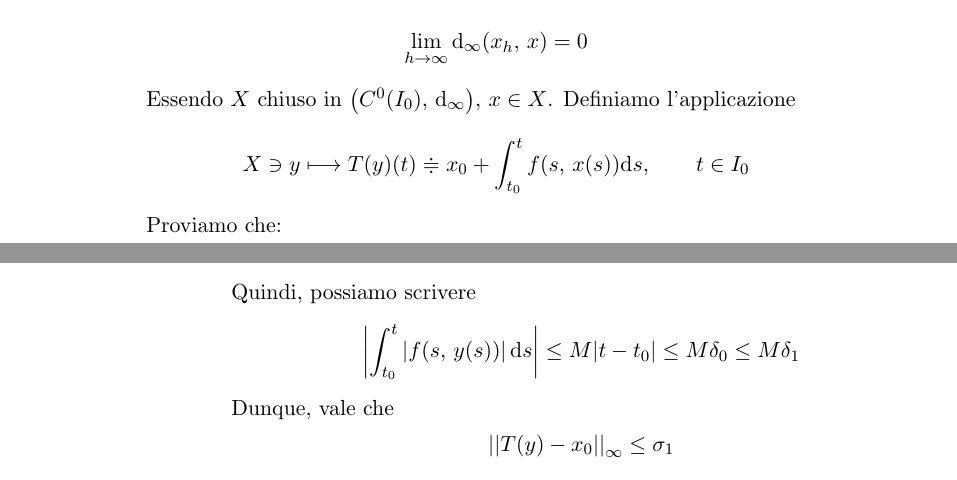
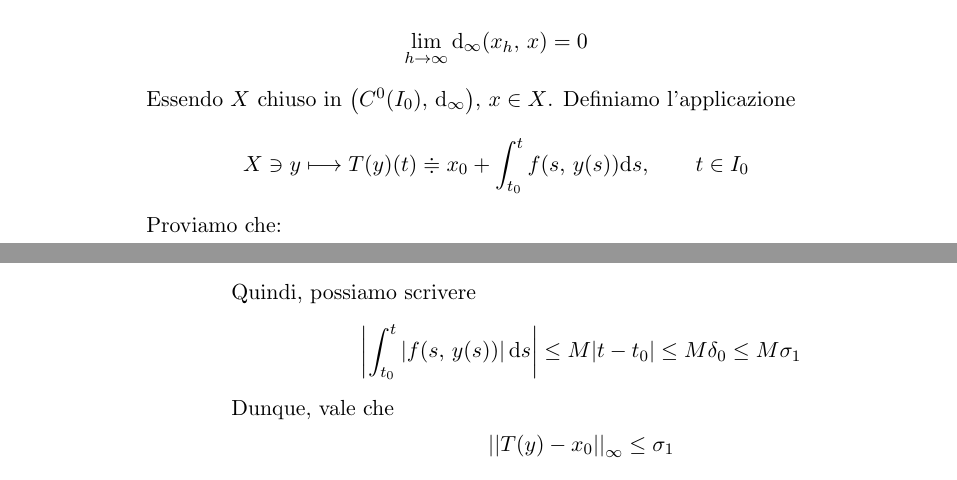
Before and after one commit to matteosecli/Appunti_di_Analisi_II, a LaTeX book (book.tex, which reads 04_ODEs/04_ODEs.tex): two parts of pages 94 and 95 of 135, joined at a grey line, cut so that both start at the same text. Compiled offline with pdfLaTeX.

Commit message:
Versione: 20130606-184203
Correzioni sulla dimostrazione del Teorema di esistenza e unicità locale

```diff
--- a/04_ODEs/04_ODEs.tex
+++ b/04_ODEs/04_ODEs.tex
@@ -580,7 +580,7 @@ Dividiamo la dimostrazione del teorema in tre passi.
 	$$
 	Essendo $X$ chiuso in $\left( C^0(I_0),\,\mathrm{d}_{\infty} \right)$, $x \in X$. Definiamo l'applicazione
 	$$
-	X \ni y \longmapsto T(y)(t) \doteqdot x_0 + \int_{t_0}^t f(s,\,x(s))\mathrm{d}s, \qquad t \in I_0
+	X \ni y \longmapsto T(y)(t) \doteqdot x_0 + \int_{t_0}^t f(s,\,y(s))\mathrm{d}s, \qquad t \in I_0
 	$$
 	Proviamo che:
 	\begin{enumerate}[labelindent=\parindent,leftmargin=*,label=\textnormal{(\arabic*)},start=1]
@@ -614,7 +614,7 @@ Dividiamo la dimostrazione del teorema in tre passi.
 	Quindi, possiamo scrivere
 	$$
 	\left| \int_{t_0}^t \left| f(s,\,y(s)) \right| \mathrm{d}s \right| \leq
-	M|t-t_0| \leq M\delta_0 \leq M\delta_1
+	M|t-t_0| \leq M\delta_0 \leq M\sigma_1
 	$$
 	Dunque, vale che
 	$$
```
Also changed, not shown: book.pdf.
